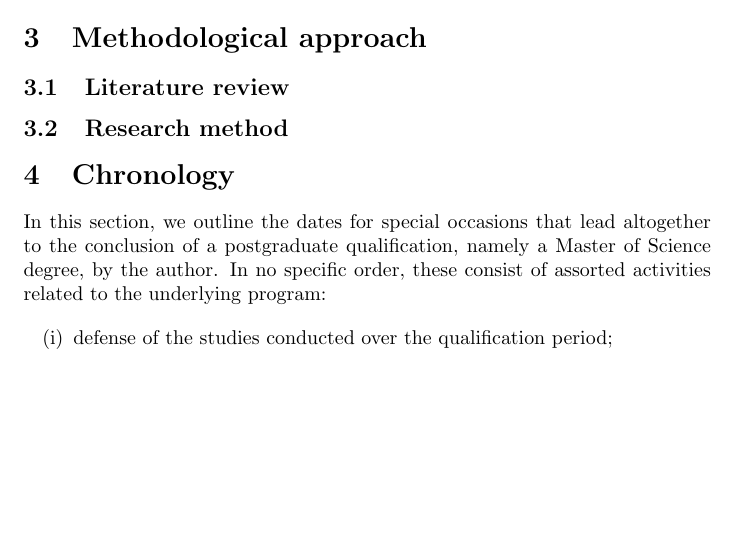
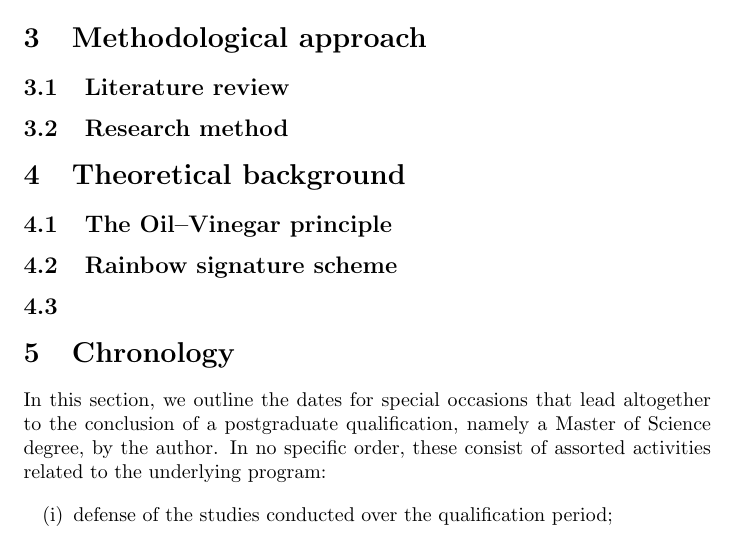
Before and after one commit to zambonin/msc, a LaTeX document (main.tex): part of page 1 of 2, cut so that both start at the same text, the shorter picture padded with empty space. Compiled offline with pdfLaTeX.

Commit message:
overleaf_to_git: update main.tex from r463 to r464

```diff
--- a/main.tex
+++ b/main.tex
@@ -28,6 +28,14 @@
 \subsection{Literature review}
 
 \subsection{Research method}
+
+\section{Theoretical background}
+
+\subsection{The Oil--Vinegar principle}
+
+\subsection{Rainbow signature scheme}
+
+\subsection{}
 
 \section{Chronology}
 
```
